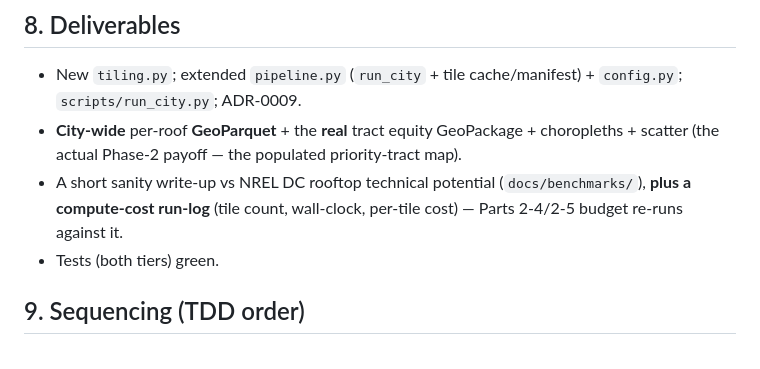
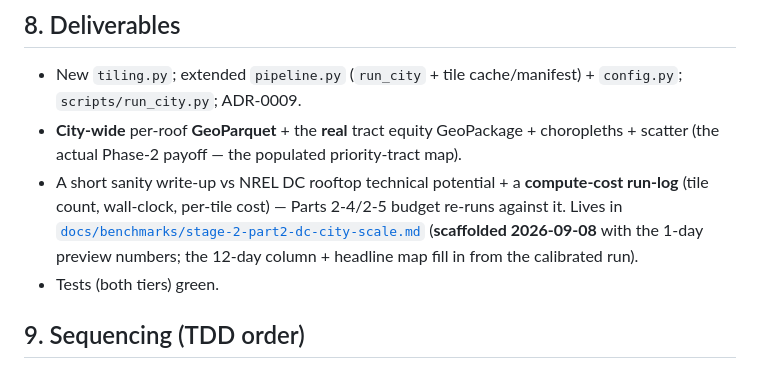
Before and after one commit to Dhruv-Kapri/Rooftop-Solar-Potential, a Markdown page: docs/plans/stage-2-part2-plan.md, the part around the change. Drawn GitHub-style.

```diff
--- a/docs/plans/stage-2-part2-plan.md
+++ b/docs/plans/stage-2-part2-plan.md
@@ -186,9 +186,11 @@ Full-DC is a documented manual batch run (like Stage-1's 12-day benchmark), not
   `scripts/run_city.py`; ADR-0009.
 - **City-wide** per-roof **GeoParquet** + the **real** tract equity GeoPackage + choropleths + scatter
   (the actual Phase-2 payoff — the populated priority-tract map).
-- A short sanity write-up vs NREL DC rooftop technical potential (`docs/benchmarks/`), **plus a
-  compute-cost run-log** (tile count, wall-clock, per-tile cost) — Parts 2-4/2-5 budget re-runs against
-  it.
+- A short sanity write-up vs NREL DC rooftop technical potential + a **compute-cost run-log** (tile
+  count, wall-clock, per-tile cost) — Parts 2-4/2-5 budget re-runs against it. Lives in
+  [`docs/benchmarks/stage-2-part2-dc-city-scale.md`](../benchmarks/stage-2-part2-dc-city-scale.md)
+  (**scaffolded 2026-09-08** with the 1-day preview numbers; the 12-day column + headline map fill in
+  from the calibrated run).
 - Tests (both tiers) green.
 
 ## 9. Sequencing (TDD order)
```
Also changed, not shown: docs/benchmarks/stage-2-part2-dc-city-scale.md (added, +82 -0 lines), docs/plans/stage-2-part3-plan.md (+39 -7 lines).
